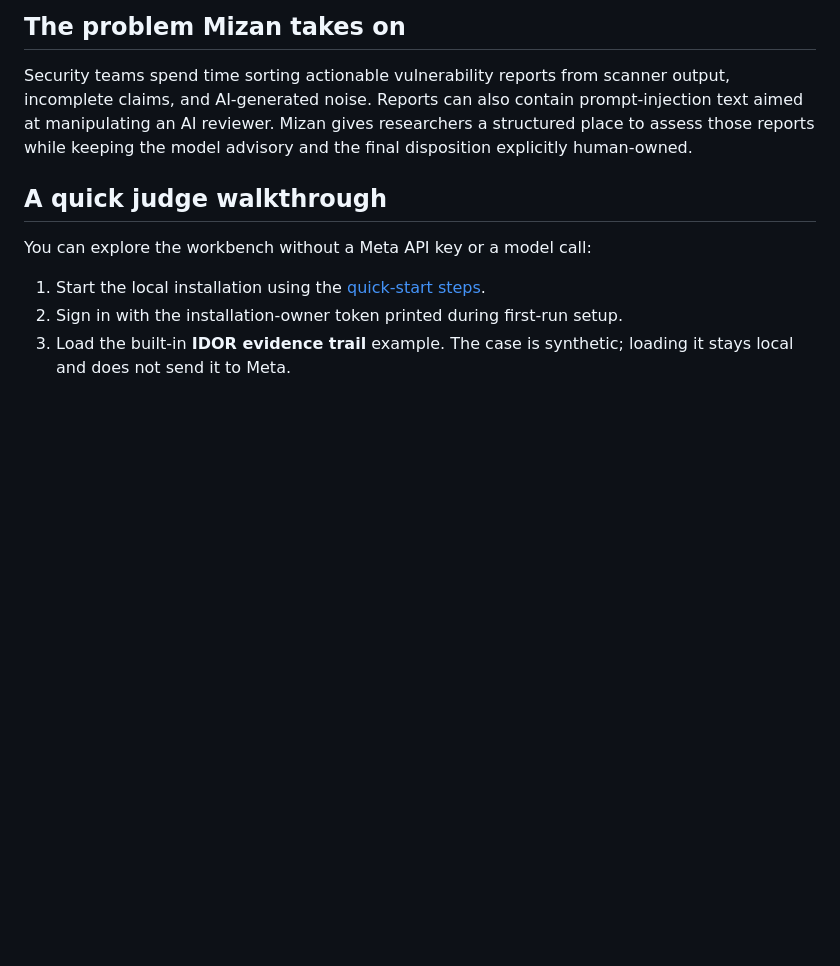
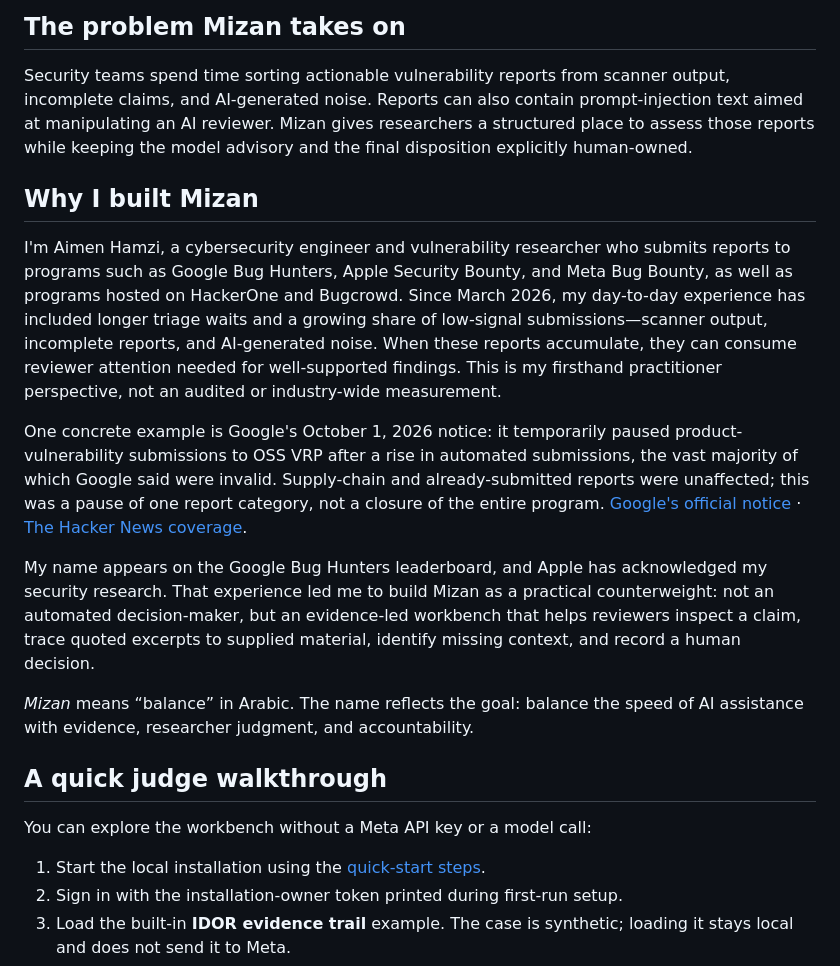
Before and after one commit to aimenhamzi01-dot/mizan, a Markdown page: README.md, the part around the change. GitHub-like rendering; blank space fills up the shorter version.

Commit message:
Add founder story to README

```diff
--- a/README.md
+++ b/README.md
@@ -21,6 +21,16 @@ A self-hosted workbench that helps security researchers review vulnerability rep
 ## The problem Mizan takes on
 
 Security teams spend time sorting actionable vulnerability reports from scanner output, incomplete claims, and AI-generated noise. Reports can also contain prompt-injection text aimed at manipulating an AI reviewer. Mizan gives researchers a structured place to assess those reports while keeping the model advisory and the final disposition explicitly human-owned.
+
+## Why I built Mizan
+
+I'm Aimen Hamzi, a cybersecurity engineer and vulnerability researcher who submits reports to programs such as Google Bug Hunters, Apple Security Bounty, and Meta Bug Bounty, as well as programs hosted on HackerOne and Bugcrowd. Since March 2026, my day-to-day experience has included longer triage waits and a growing share of low-signal submissions—scanner output, incomplete reports, and AI-generated noise. When these reports accumulate, they can consume reviewer attention needed for well-supported findings. This is my firsthand practitioner perspective, not an audited or industry-wide measurement.
+
+One concrete example is Google's October 1, 2026 notice: it temporarily paused product-vulnerability submissions to OSS VRP after a rise in automated submissions, the vast majority of which Google said were invalid. Supply-chain and already-submitted reports were unaffected; this was a pause of one report category, not a closure of the entire program. [Google's official notice](https://x.com/GoogleVRP/status/2105689195180179605) · [The Hacker News coverage](https://thehackernews.com/2026/10/google-pauses-oss-product-bug-bounty.html).
+
+My name appears on the Google Bug Hunters leaderboard, and Apple has acknowledged my security research. That experience led me to build Mizan as a practical counterweight: not an automated decision-maker, but an evidence-led workbench that helps reviewers inspect a claim, trace quoted excerpts to supplied material, identify missing context, and record a human decision.
+
+*Mizan* means “balance” in Arabic. The name reflects the goal: balance the speed of AI assistance with evidence, researcher judgment, and accountability.
 
 ## A quick judge walkthrough
 
```
